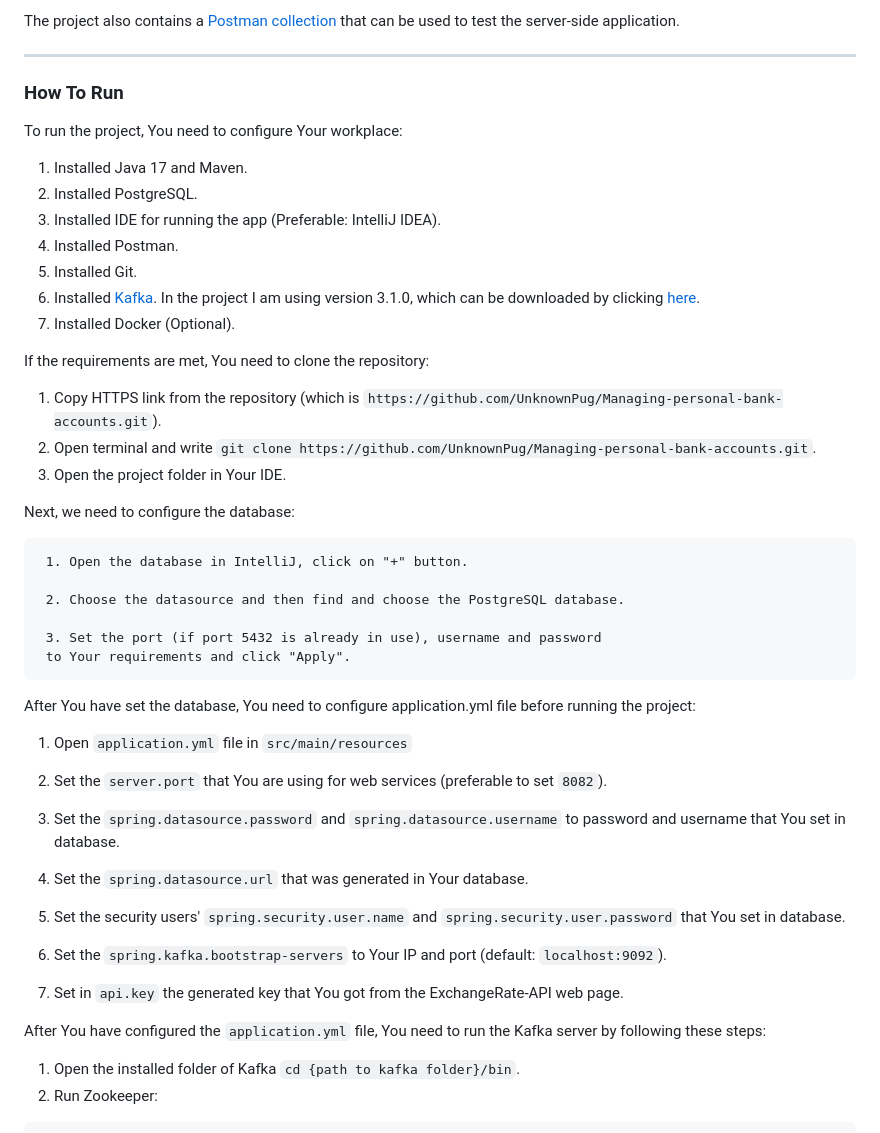
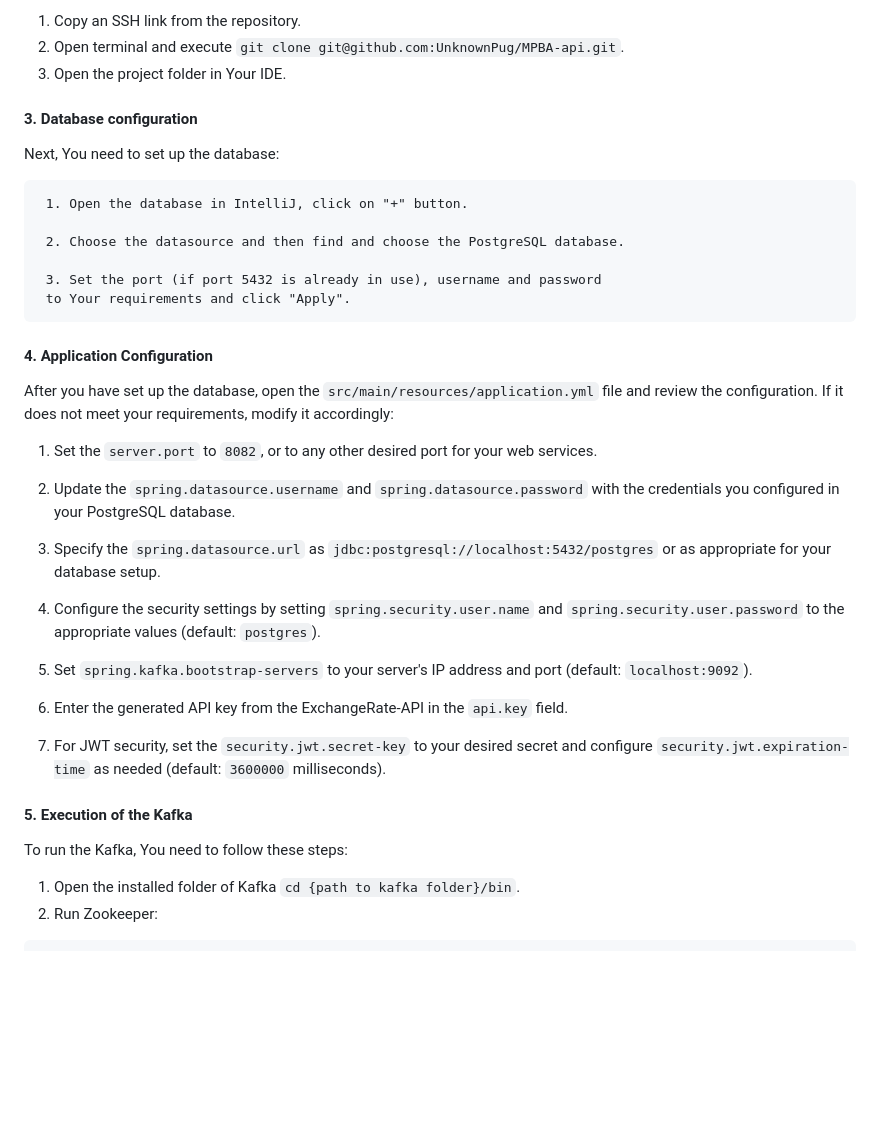
Before and after one commit to UnknownPug/MPBA-api, a Markdown page: README.md, the part around the change printed below. Drawn GitHub-style; blank space fills up the shorter version.

```diff
--- a/README.md
+++ b/README.md
@@ -61,29 +52,10 @@ In the process of the implementation of the project, as well as the bachelor's t
-The project also contains a [Postman collection](https://documenter.getpostman.com/view/34110793/2sA3BobY2o)
-that can be used to test the server-side application.
-
--- -- --
-
-### <a name="howtorun"></a> How To Run
-
-To run the project, You need to configure Your workplace:
-
-1) Installed Java 17 and Maven.
-2) Installed PostgreSQL.
-3) Installed IDE for running the app (Preferable: IntelliJ IDEA).
-4) Installed Postman.
-5) Installed Git.
-6) Installed [Kafka](https://kafka.apache.org/quickstart).
-   In the project I am using version 3.1.0, which can be
-   downloaded by clicking [here](https://archive.apache.org/dist/kafka/3.1.0/kafka_2.13-3.1.0.tgz).
-7) Installed Docker (Optional).
-
-If the requirements are met, You need to clone the repository:
-
-1. Copy HTTPS link from the repository (which is `https://github.com/UnknownPug/Managing-personal-bank-accounts.git`).
-2. Open terminal and write `git clone https://github.com/UnknownPug/Managing-personal-bank-accounts.git`.
+1. Copy an SSH link from the repository.
+2. Open terminal and execute `git clone git@github.com:UnknownPug/MPBA-api.git`.
 3. Open the project folder in Your IDE.
 
-Next, we need to configure the database:
+#### <a name="database"></a>3. Database configuration
+
+Next, You need to set up the database:
 
      1. Open the database in IntelliJ, click on "+" button.
 
@@ -92,23 +64,32 @@ Next, we need to configure the database:
      3. Set the port (if port 5432 is already in use), username and password
      to Your requirements and click "Apply".
 
-After You have set the database, You need to configure application.yml file before running the project:
+#### <a name="configuration"></a>4. Application Configuration
 
-1. Open `application.yml` file in `src/main/resources`
+After you have set up the database, open the `src/main/resources/application.yml` file and review the configuration.
+If it does not meet your requirements, modify it accordingly:
 
-2. Set the `server.port` that You are using for web services (preferable to set `8082`).
+1. Set the `server.port` to `8082`, or to any other desired port for your web services.
 
-3. Set the `spring.datasource.password` and `spring.datasource.username` to password and username that You set in database.
+2. Update the `spring.datasource.username` and `spring.datasource.password` with the credentials you configured in your
+   PostgreSQL database.
 
-4. Set the `spring.datasource.url` that was generated in Your database.
+3. Specify the `spring.datasource.url` as `jdbc:postgresql://localhost:5432/postgres` or as appropriate for your
+   database setup.
 
-5. Set the security users' `spring.security.user.name` and `spring.security.user.password` that You set in database.
+4. Configure the security settings by setting `spring.security.user.name` and `spring.security.user.password` to the
+   appropriate values (default: `postgres`).
 
-6. Set the `spring.kafka.bootstrap-servers` to Your IP and port (default: `localhost:9092`).
+5. Set `spring.kafka.bootstrap-servers` to your server's IP address and port (default: `localhost:9092`).
 
-7. Set in `api.key` the generated key that You got from the ExchangeRate-API web page.
+6. Enter the generated API key from the ExchangeRate-API in the `api.key` field.
 
-After You have configured the `application.yml` file, You need to run the Kafka server by following these steps:
+7. For JWT security, set the `security.jwt.secret-key` to your desired secret and configure
+   `security.jwt.expiration-time` as needed (default: `3600000` milliseconds).
+
+#### <a name="kafka"></a>5. Execution of the Kafka
+
+To run the Kafka, You need to follow these steps:
 
 1. Open the installed folder of Kafka `cd {path to kafka folder}/bin`.
 2. Run Zookeeper:
```
Also changed, not shown: other parts of README.md (+29 -85 lines).
